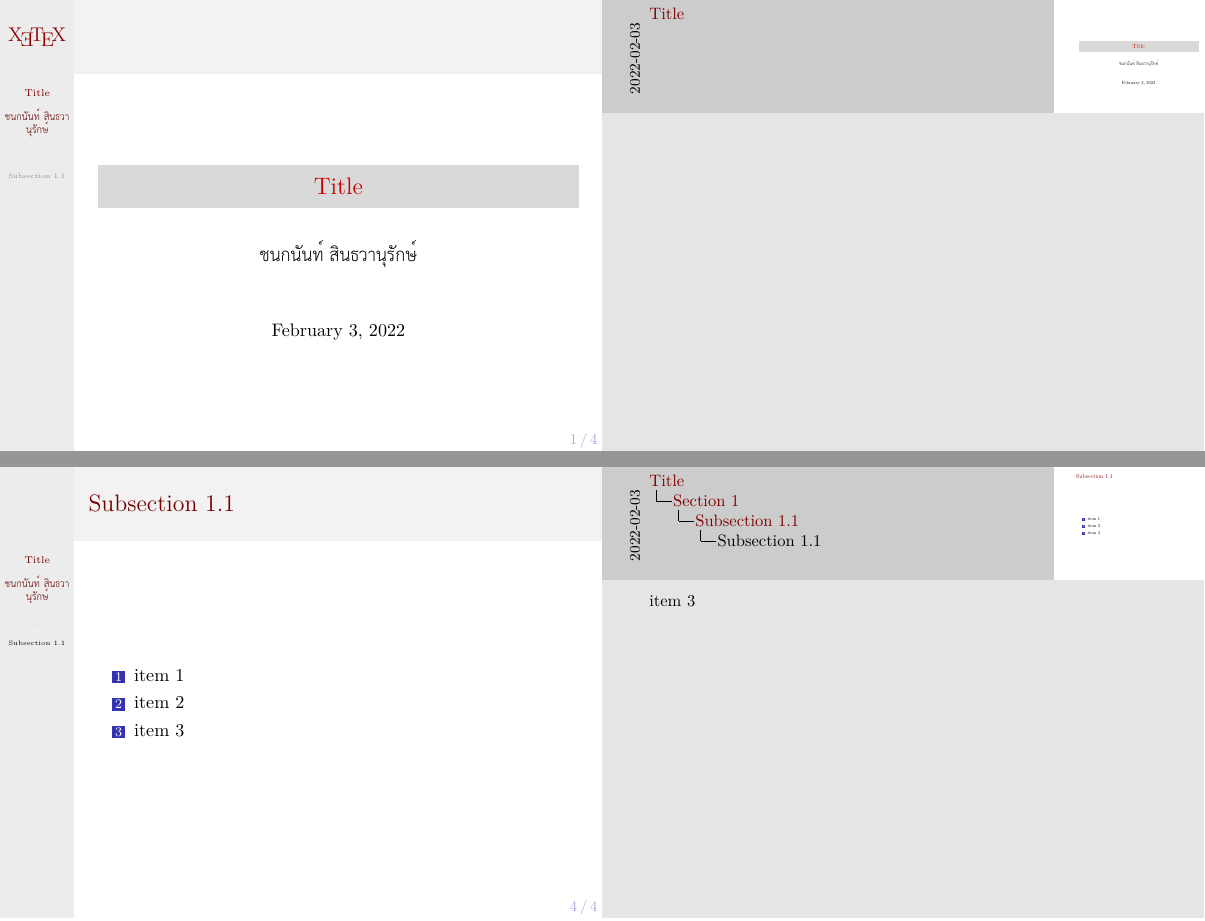
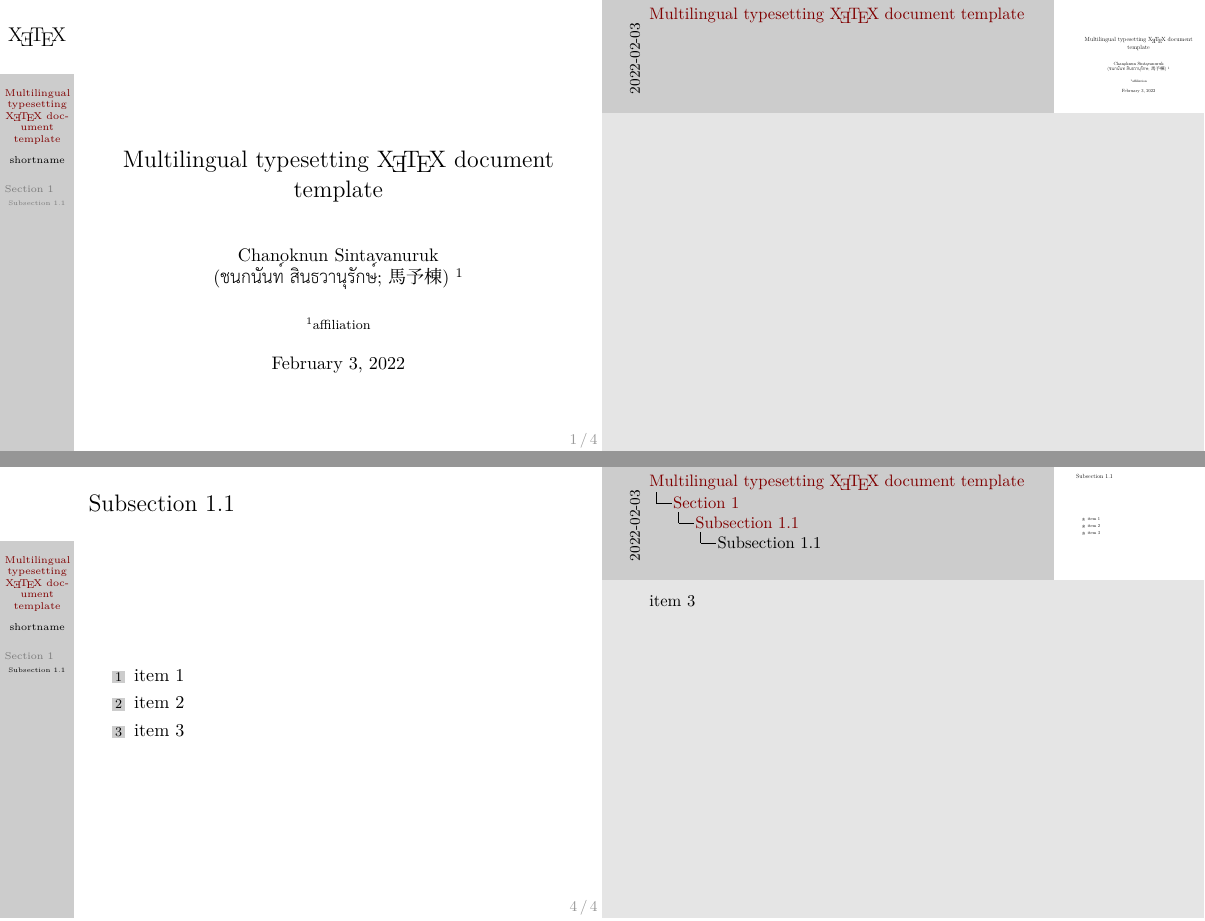
Before and after one commit to mathmd/polygloTeX, LaTeX slides (presentation.tex, which reads preambles/beamer.tex): pages 1 and 6 of 6, joined at a grey line. Compiled offline with XeLaTeX; a missing font is replaced by an installed copy or a similar font.

Commit message:
add affil

```diff
--- a/preambles/beamer.tex
+++ b/preambles/beamer.tex
@@ -31,10 +31,9 @@
 
 %% ---- Theme choice ---- %%
 \usetheme{Berkeley}
-\usecolortheme{beaver}
-% \usecolortheme{dove}
+% \usecolortheme{beaver}
+\usecolortheme{dove}
 % \usecolortheme{spruce}
-% \usecolortheme{structure}
 \logo{\large \XeTeX{}}
 
 %% ---- show TOC after sections ---- %%
@@ -61,9 +59,4 @@
 \makeatother
 
 %% ---- page numbers ---- %%
-\setbeamertemplate{page number in head/foot}[totalframenumber]
-\setbeamertemplate{navigation symbols}{\footnotesize\usebeamertemplate{page number in head/foot}}
-
-%% ---- lists ---- %%
-% \setbeamertemplate{itemize items}[default]
-% \setbeamertemplate{enumerate items}[default]
+\setbeamertemplate{page number in head/foot}[totalframenumber]\setbeamertemplate{navigation symbols}{\footnotesize\usebeamertemplate{page number in head/foot}}
--- a/presentation.tex
+++ b/presentation.tex
@@ -5,8 +5,13 @@
 \input{preambles/polyglot.tex}
 
 %% ---- Title page details ---- %%
-\title{Title}
-\author{ชนกนันท์ สินธวานุรักษ์}
+\title{Multilingual typesetting \XeTeX ~document template}
+\author[shortname]{Chanoknun Sintavanuruk \\ (ชนกนันท์ สินธวานุรักษ์; 馬予棟) \inst{1}
+% \and author2 \inst{2}
+}
+\institute[shortinst]{\inst{1} affiliation
+% \and \inst{2} affiliation for author2
+}
 \date{\today}
 
 % preambles for Beamer
```
Also changed, not shown: presentation.pdf, preambles/beamer.tex (1 more changed lines).
